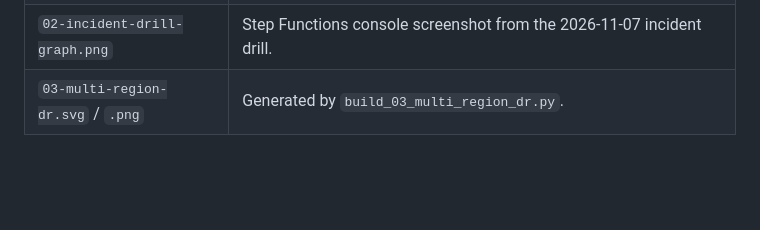
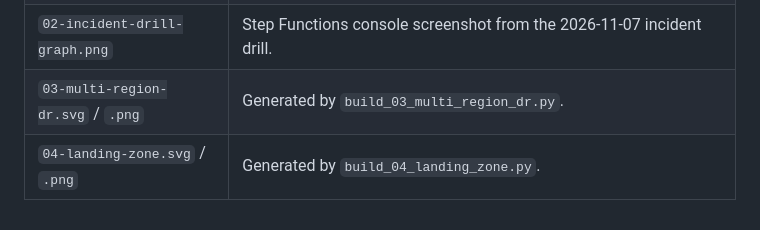
Before and after one commit to Bernard-Baah/aws-architect-portfolio, a Markdown page: docs/diagrams/README.md, the part around the change. GitHub-like rendering; blank space fills up the shorter version.

```diff
--- a/docs/diagrams/README.md
+++ b/docs/diagrams/README.md
@@ -9,3 +9,4 @@ with the same name, e.g. `01-ha-web-app.drawio` + `01-ha-web-app.png`.
 | `02-serverless-pipeline.svg` / `.png` | Generated by `build_02_serverless_pipeline.py`. |
 | `02-incident-drill-graph.png` | Step Functions console screenshot from the 2026-11-07 incident drill. |
 | `03-multi-region-dr.svg` / `.png` | Generated by `build_03_multi_region_dr.py`. |
+| `04-landing-zone.svg` / `.png` | Generated by `build_04_landing_zone.py`. |
```
Also changed, not shown: 04-landing-zone/README.md (+2 -0 lines), README.md (+5 -1 lines), docs/diagrams/04-landing-zone.png (added), 2 other files.
